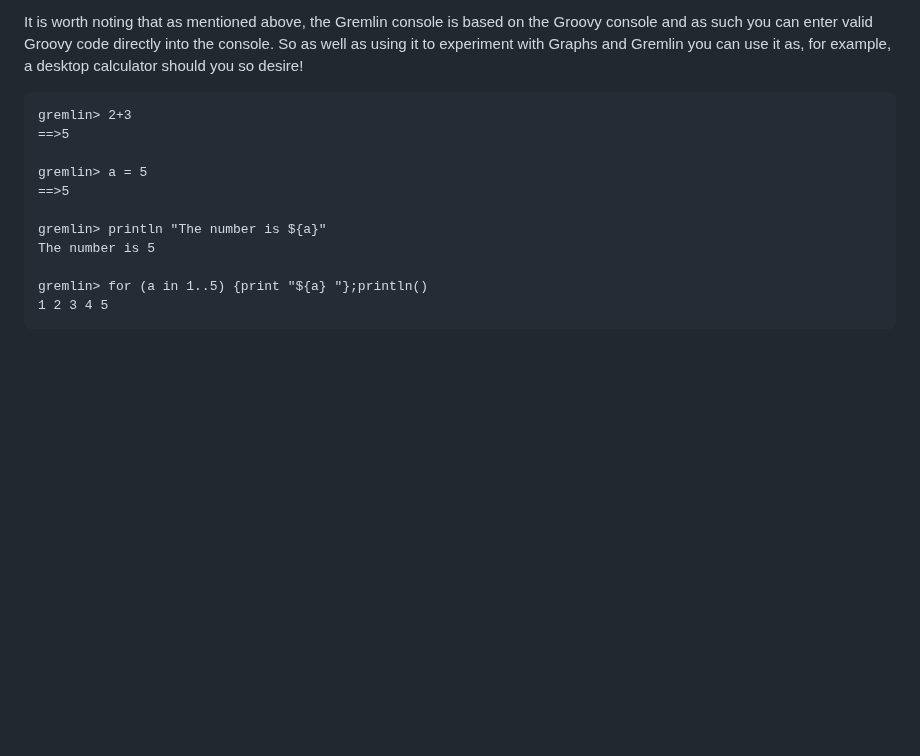
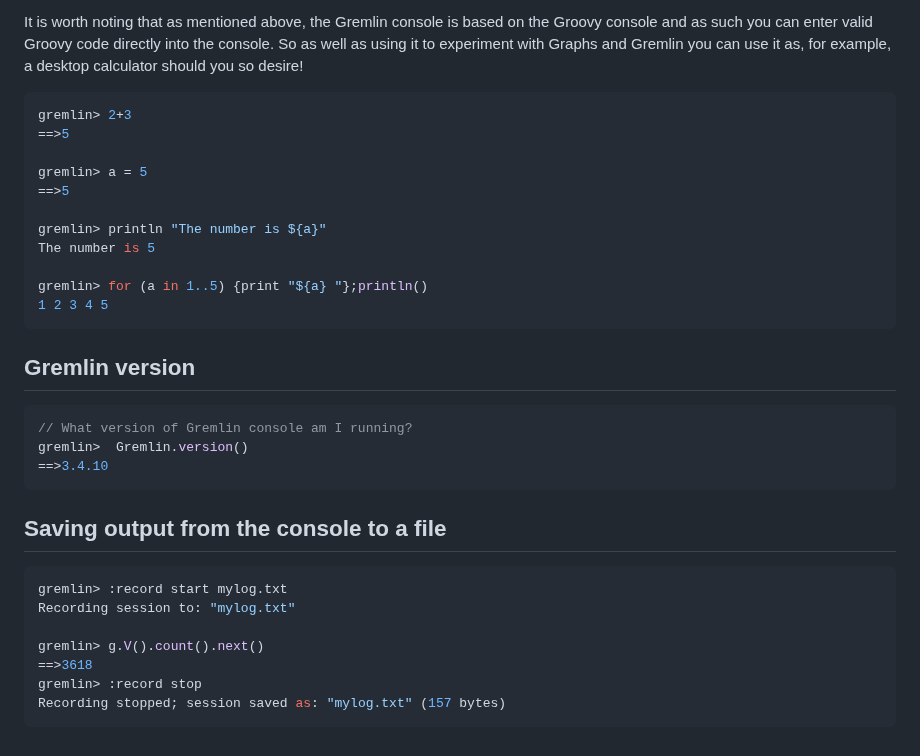
Before and after one commit to paramraghavan/graphDB, a Markdown page: README.md, the part around the change. Drawn GitHub-style; blank space fills up the shorter version.

````diff
--- a/README.md
+++ b/README.md
@@ -52,7 +52,7 @@ Available commands:
 
 It is worth noting that as mentioned above, the Gremlin console is based on the Groovy console and as such you can enter valid Groovy code directly into the console. So as well as using it to experiment with Graphs and Gremlin you can use it as, for example, a desktop calculator should you so desire!
 
-```gremlin
+```groovy
 gremlin> 2+3
 ==>5
 
@@ -65,3 +65,22 @@ The number is 5
 gremlin> for (a in 1..5) {print "${a} "};println()
 1 2 3 4 5
 ```
+
+
+## Gremlin version
+```groovy
+// What version of Gremlin console am I running?
+gremlin>  Gremlin.version()
+==>3.4.10
+```
+
+## Saving output from the console to a file
+```groovy
+gremlin> :record start mylog.txt
+Recording session to: "mylog.txt"
+
+gremlin> g.V().count().next()
+==>3618
+gremlin> :record stop
+Recording stopped; session saved as: "mylog.txt" (157 bytes)
+```
````
